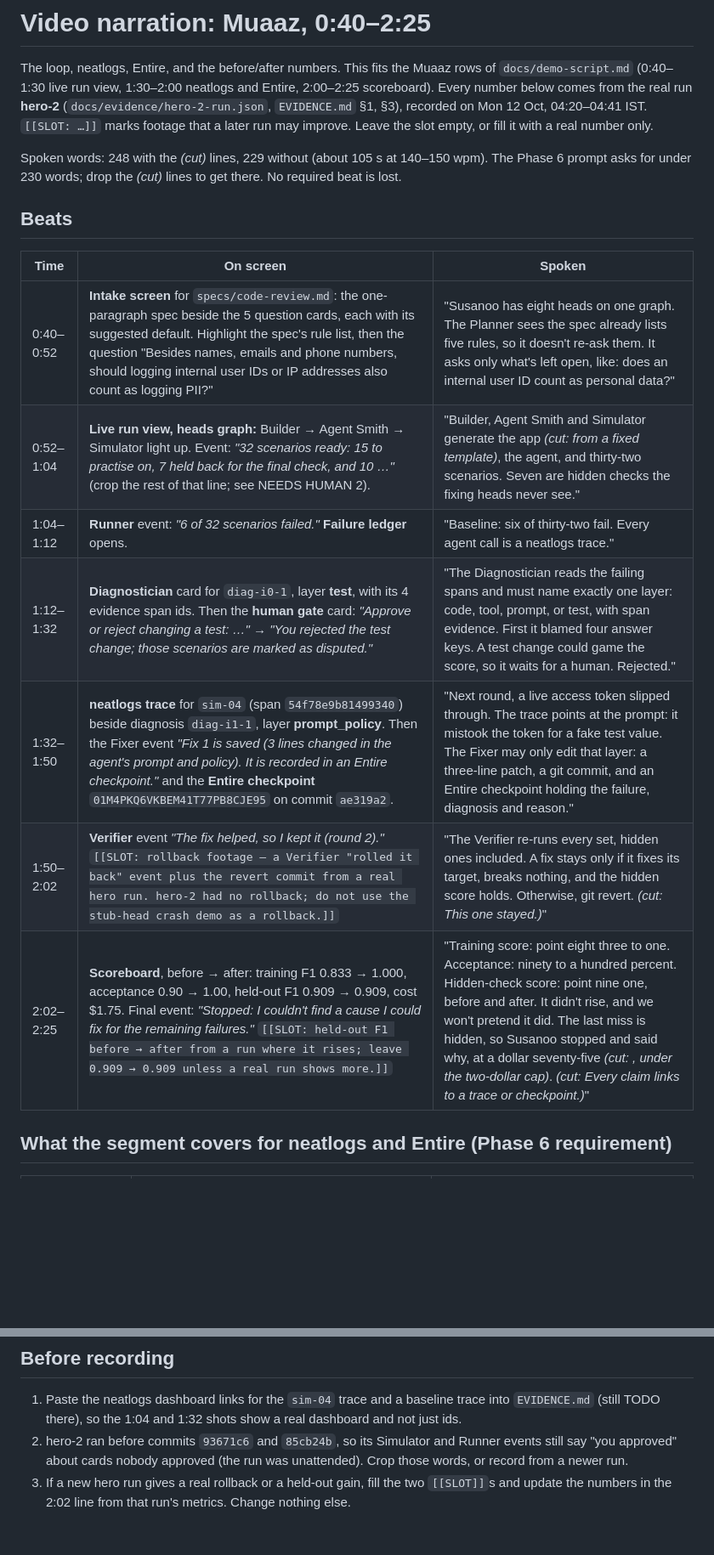
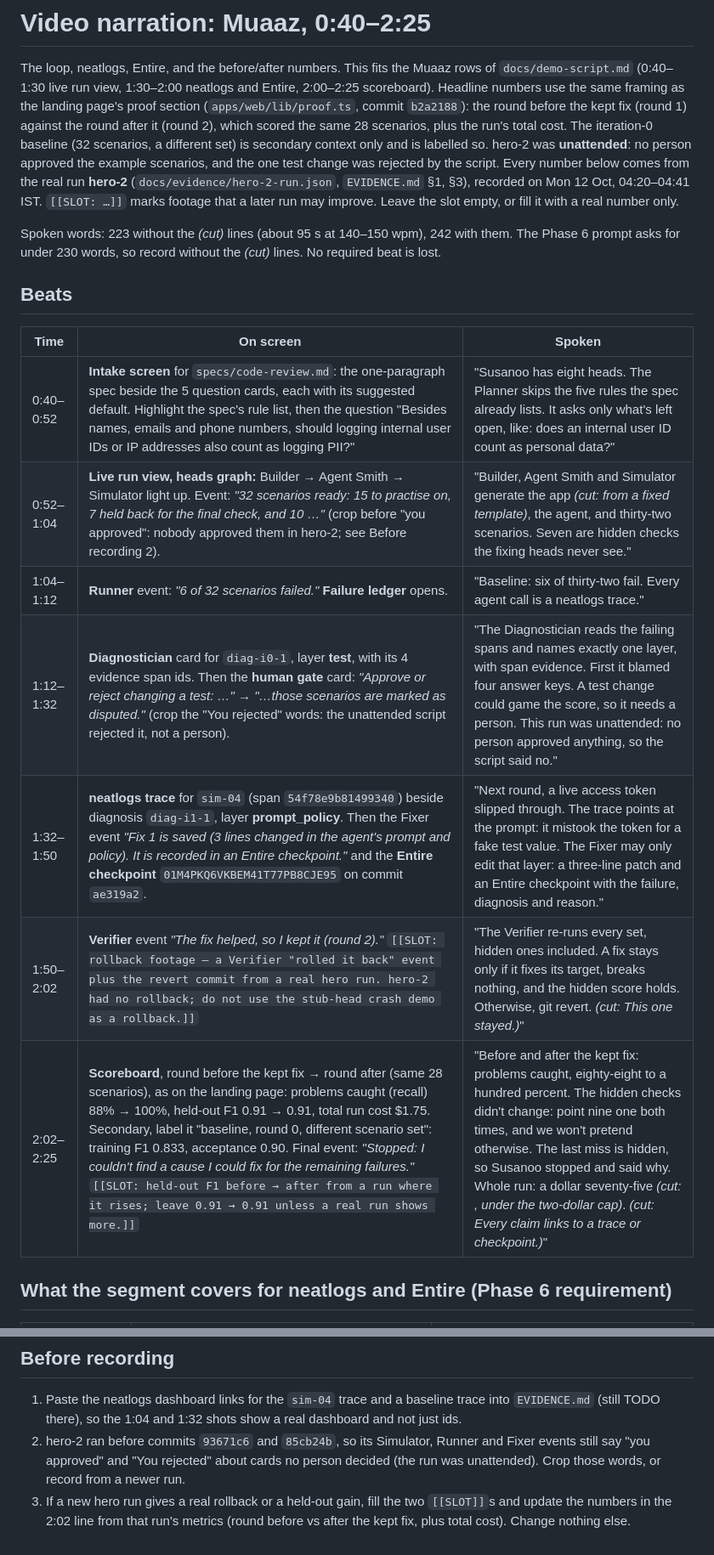
Before and after one commit to JugaadChhabra/Susanoo, a Markdown page: docs/video/narration-muaaz.md, 2 parts joined by grey strips. Shown at 85% size. Rendered like a GitHub page; blank space fills up the shorter version.

Commit message:
docs(video): posts and narration use the site's before/after-the-fix numbers
Round before vs after the kept fix (same 28 scenarios): recall 88% → 100%, held-out F1 0.91 unchanged, run total $1.75, matching the landing page proof (apps/web/lib/proof.ts). The round-0 baseline is labelled as a different scenario set; the narration says hero-2 was unattended and no person approved anything; 223 spoken words.

```diff
--- a/docs/video/narration-muaaz.md
+++ b/docs/video/narration-muaaz.md
@@ -2,24 +2,28 @@
 
 The loop, neatlogs, Entire, and the before/after numbers. This fits the Muaaz rows of `docs/demo-script.md`
 (0:40–1:30 live run view, 1:30–2:00 neatlogs and Entire, 2:00–2:25 scoreboard).
+Headline numbers use the same framing as the landing page's proof section (`apps/web/lib/proof.ts`, commit `b2a2188`):
+the round before the kept fix (round 1) against the round after it (round 2), which scored the same 28 scenarios, plus the
+run's total cost. The iteration-0 baseline (32 scenarios, a different set) is secondary context only and is labelled so.
+hero-2 was **unattended**: no person approved the example scenarios, and the one test change was rejected by the script.
 Every number below comes from the real run **hero-2** (`docs/evidence/hero-2-run.json`, `EVIDENCE.md` §1, §3),
 recorded on Mon 12 Oct, 04:20–04:41 IST. `[[SLOT: …]]` marks footage that a later run may improve. Leave the slot
 empty, or fill it with a real number only.
 
-Spoken words: 248 with the *(cut)* lines, 229 without (about 105 s at 140–150 wpm). The Phase 6 prompt asks for
-under 230 words; drop the *(cut)* lines to get there. No required beat is lost.
+Spoken words: 223 without the *(cut)* lines (about 95 s at 140–150 wpm), 242 with them. The Phase 6 prompt asks for
+under 230 words, so record without the *(cut)* lines. No required beat is lost.
 
 ## Beats
 
 | Time | On screen | Spoken |
 |---|---|---|
-| 0:40–0:52 | **Intake screen** for `specs/code-review.md`: the one-paragraph spec beside the 5 question cards, each with its suggested default. Highlight the spec's rule list, then the question "Besides names, emails and phone numbers, should logging internal user IDs or IP addresses also count as logging PII?" | "Susanoo has eight heads on one graph. The Planner sees the spec already lists five rules, so it doesn't re-ask them. It asks only what's left open, like: does an internal user ID count as personal data?" |
-| 0:52–1:04 | **Live run view, heads graph:** Builder → Agent Smith → Simulator light up. Event: *"32 scenarios ready: 15 to practise on, 7 held back for the final check, and 10 …"* (crop the rest of that line; see NEEDS HUMAN 2). | "Builder, Agent Smith and Simulator generate the app *(cut: from a fixed template)*, the agent, and thirty-two scenarios. Seven are hidden checks the fixing heads never see." |
+| 0:40–0:52 | **Intake screen** for `specs/code-review.md`: the one-paragraph spec beside the 5 question cards, each with its suggested default. Highlight the spec's rule list, then the question "Besides names, emails and phone numbers, should logging internal user IDs or IP addresses also count as logging PII?" | "Susanoo has eight heads. The Planner skips the five rules the spec already lists. It asks only what's left open, like: does an internal user ID count as personal data?" |
+| 0:52–1:04 | **Live run view, heads graph:** Builder → Agent Smith → Simulator light up. Event: *"32 scenarios ready: 15 to practise on, 7 held back for the final check, and 10 …"* (crop before "you approved": nobody approved them in hero-2; see Before recording 2). | "Builder, Agent Smith and Simulator generate the app *(cut: from a fixed template)*, the agent, and thirty-two scenarios. Seven are hidden checks the fixing heads never see." |
 | 1:04–1:12 | **Runner** event: *"6 of 32 scenarios failed."* **Failure ledger** opens. | "Baseline: six of thirty-two fail. Every agent call is a neatlogs trace." |
-| 1:12–1:32 | **Diagnostician** card for `diag-i0-1`, layer **test**, with its 4 evidence span ids. Then the **human gate** card: *"Approve or reject changing a test: …"* → *"You rejected the test change; those scenarios are marked as disputed."* | "The Diagnostician reads the failing spans and must name exactly one layer: code, tool, prompt, or test, with span evidence. First it blamed four answer keys. A test change could game the score, so it waits for a human. Rejected." |
-| 1:32–1:50 | **neatlogs trace** for `sim-04` (span `54f78e9b81499340`) beside diagnosis `diag-i1-1`, layer **prompt_policy**. Then the Fixer event *"Fix 1 is saved (3 lines changed in the agent's prompt and policy). It is recorded in an Entire checkpoint."* and the **Entire checkpoint** `01M4PKQ6VKBEM41T77PB8CJE95` on commit `ae319a2`. | "Next round, a live access token slipped through. The trace points at the prompt: it mistook the token for a fake test value. The Fixer may only edit that layer: a three-line patch, a git commit, and an Entire checkpoint holding the failure, diagnosis and reason." |
+| 1:12–1:32 | **Diagnostician** card for `diag-i0-1`, layer **test**, with its 4 evidence span ids. Then the **human gate** card: *"Approve or reject changing a test: …"* → *"…those scenarios are marked as disputed."* (crop the "You rejected" words: the unattended script rejected it, not a person). | "The Diagnostician reads the failing spans and names exactly one layer, with span evidence. First it blamed four answer keys. A test change could game the score, so it needs a person. This run was unattended: no person approved anything, so the script said no." |
+| 1:32–1:50 | **neatlogs trace** for `sim-04` (span `54f78e9b81499340`) beside diagnosis `diag-i1-1`, layer **prompt_policy**. Then the Fixer event *"Fix 1 is saved (3 lines changed in the agent's prompt and policy). It is recorded in an Entire checkpoint."* and the **Entire checkpoint** `01M4PKQ6VKBEM41T77PB8CJE95` on commit `ae319a2`. | "Next round, a live access token slipped through. The trace points at the prompt: it mistook the token for a fake test value. The Fixer may only edit that layer: a three-line patch and an Entire checkpoint with the failure, diagnosis and reason." |
 | 1:50–2:02 | **Verifier** event *"The fix helped, so I kept it (round 2)."* `[[SLOT: rollback footage — a Verifier "rolled it back" event plus the revert commit from a real hero run. hero-2 had no rollback; do not use the stub-head crash demo as a rollback.]]` | "The Verifier re-runs every set, hidden ones included. A fix stays only if it fixes its target, breaks nothing, and the hidden score holds. Otherwise, git revert. *(cut: This one stayed.)*" |
-| 2:02–2:25 | **Scoreboard**, before → after: training F1 0.833 → 1.000, acceptance 0.90 → 1.00, held-out F1 0.909 → 0.909, cost $1.75. Final event: *"Stopped: I couldn't find a cause I could fix for the remaining failures."* `[[SLOT: held-out F1 before → after from a run where it rises; leave 0.909 → 0.909 unless a real run shows more.]]` | "Training score: point eight three to one. Acceptance: ninety to a hundred percent. Hidden-check score: point nine one, before and after. It didn't rise, and we won't pretend it did. The last miss is hidden, so Susanoo stopped and said why, at a dollar seventy-five *(cut: , under the two-dollar cap)*. *(cut: Every claim links to a trace or checkpoint.)*" |
+| 2:02–2:25 | **Scoreboard**, round before the kept fix → round after (same 28 scenarios), as on the landing page: problems caught (recall) 88% → 100%, held-out F1 0.91 → 0.91, total run cost $1.75. Secondary, label it "baseline, round 0, different scenario set": training F1 0.833, acceptance 0.90. Final event: *"Stopped: I couldn't find a cause I could fix for the remaining failures."* `[[SLOT: held-out F1 before → after from a run where it rises; leave 0.91 → 0.91 unless a real run shows more.]]` | "Before and after the kept fix: problems caught, eighty-eight to a hundred percent. The hidden checks didn't change: point nine one both times, and we won't pretend otherwise. The last miss is hidden, so Susanoo stopped and said why. Whole run: a dollar seventy-five *(cut: , under the two-dollar cap)*. *(cut: Every claim links to a trace or checkpoint.)*" |
 
 ## What the segment covers for neatlogs and Entire (Phase 6 requirement)
 
@@ -42,7 +46,7 @@ under 230 words; drop the *(cut)* lines to get there. No required beat is lost.
 
 1. Paste the neatlogs dashboard links for the `sim-04` trace and a baseline trace into `EVIDENCE.md` (still TODO
    there), so the 1:04 and 1:32 shots show a real dashboard and not just ids.
-2. hero-2 ran before commits `93671c6` and `85cb24b`, so its Simulator and Runner events still say "you approved"
-   about cards nobody approved (the run was unattended). Crop those words, or record from a newer run.
+2. hero-2 ran before commits `93671c6` and `85cb24b`, so its Simulator, Runner and Fixer events still say "you approved"
+   and "You rejected" about cards no person decided (the run was unattended). Crop those words, or record from a newer run.
 3. If a new hero run gives a real rollback or a held-out gain, fill the two `[[SLOT]]`s and update the numbers in the
-   2:02 line from that run's metrics. Change nothing else.
+   2:02 line from that run's metrics (round before vs after the kept fix, plus total cost). Change nothing else.
```
Also changed, not shown: docs/posts/drafts.md (+6 -6 lines).
